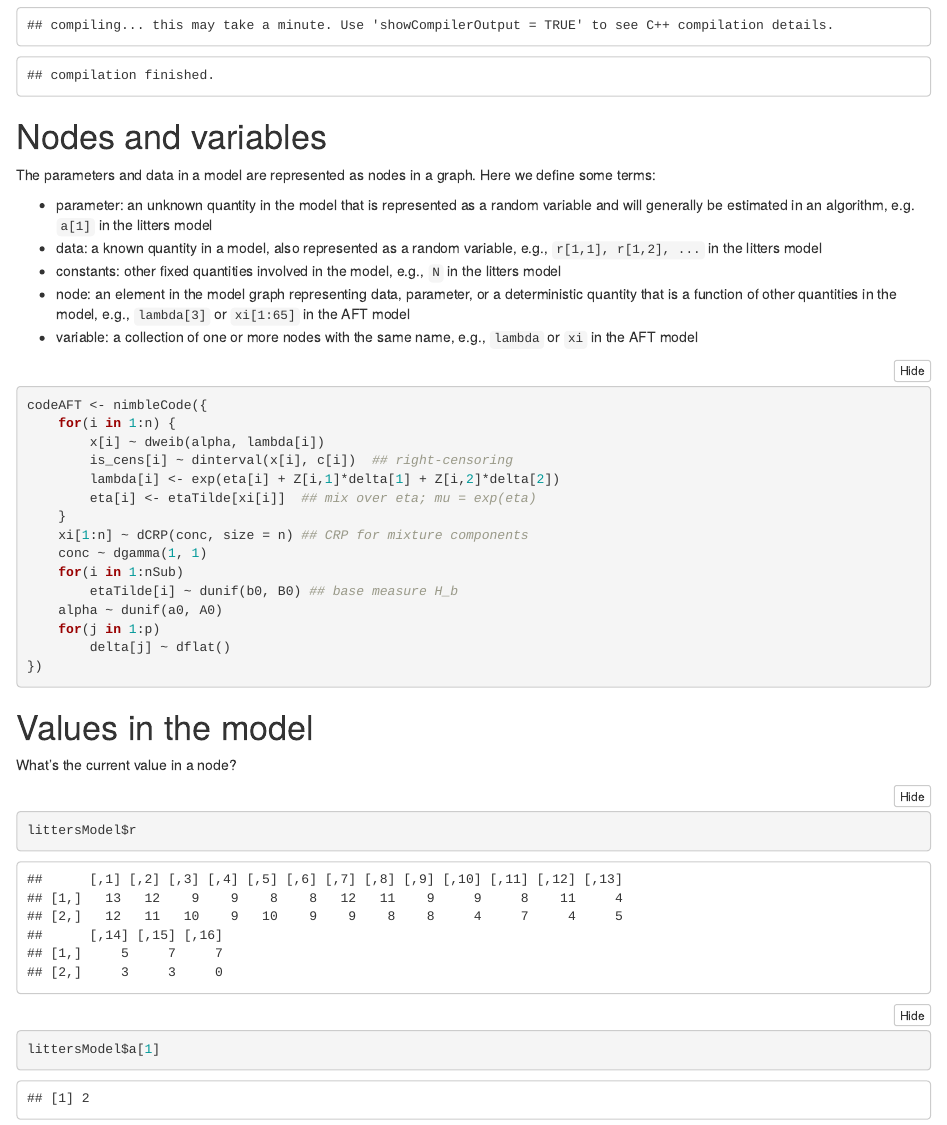
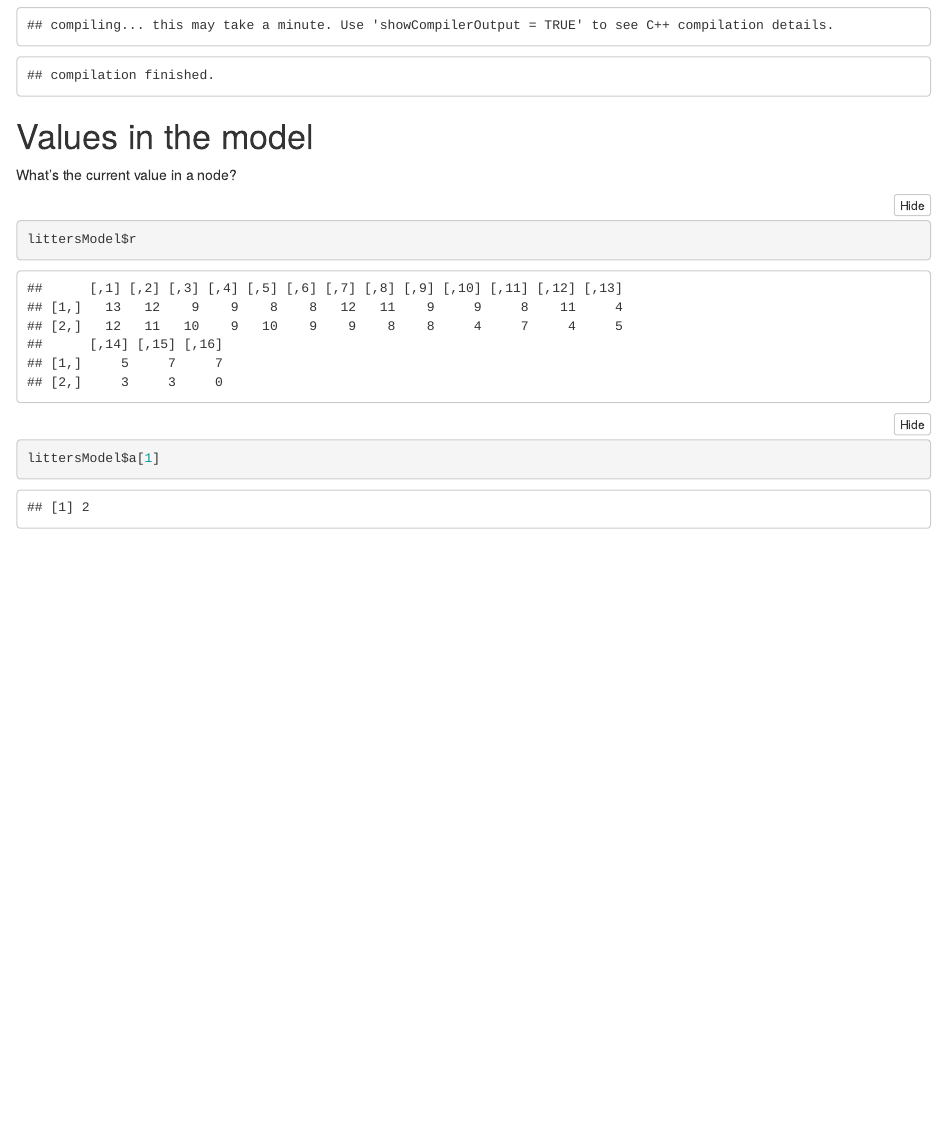
Before and after one commit to nimble-training/nimble-enar-2020, an R Markdown document (modules/11_operating_model.Rmd): the page in a window 1100 px wide, from 1420 px down. The pictures show the output file modules/11_operating_model.html that the author committed with the source, opened offline.

Commit message:
mostly final materials

````diff
--- a/modules/11_operating_model.Rmd
+++ b/modules/11_operating_model.Rmd
@@ -48,33 +48,6 @@ littersCode <- nimbleCode({
 ```{r, litters-compile}
 ```
 
-# Nodes and variables
-
-The parameters and data in a model are represented as nodes in a graph. Here we define some terms:
-
- - parameter: an unknown quantity in the model that is represented as a random variable and will generally be estimated in an algorithm, e.g. `a[1]` in the litters model
- - data: a known quantity in a model, also represented as a random variable, e.g., `r[1,1], r[1,2], ...` in the litters model
- - constants: other fixed quantities involved in the model, e.g., `N` in the litters model
- - node: an element in the model graph representing data, parameter, or a deterministic quantity that is a function of other quantities in the model, e.g., `lambda[3]` or `xi[1:65]` in the AFT model
- - variable: a collection of one or more nodes with the same name, e.g., `lambda` or `xi` in the AFT model
-
-```{r, AFT-code, eval=FALSE}
-codeAFT <- nimbleCode({
-    for(i in 1:n) {
-        x[i] ~ dweib(alpha, lambda[i])
-        is_cens[i] ~ dinterval(x[i], c[i])  ## right-censoring
-        lambda[i] <- exp(eta[i] + Z[i,1]*delta[1] + Z[i,2]*delta[2])
-        eta[i] <- etaTilde[xi[i]]  ## mix over eta; mu = exp(eta)
-    }
-    xi[1:n] ~ dCRP(conc, size = n) ## CRP for mixture components
-    conc ~ dgamma(1, 1)
-    for(i in 1:nSub)
-        etaTilde[i] ~ dunif(b0, B0) ## base measure H_b
-    alpha ~ dunif(a0, A0)
-    for(j in 1:p)
-        delta[j] ~ dflat()
-})
-```
 
 # Values in the model
 
````
Also changed, not shown: modules/2_bugs_language.Rmd (+2 -2 lines), modules/3_build_model.Rmd (+1 -0 lines), modules/9_survival_analysis.Rmd (+1 -1 lines), overview.Rmd (+2 -2 lines), README.md, modules/11_operating_model.html, modules/11_operating_model_slides.html, modules/2_bugs_language.html, modules/2_bugs_language_slides.html, modules/3_build_model.html, modules/3_build_model_slides.html, modules/9_survival_analysis.html, modules/9_survival_analysis_slides.html, overview.html, 1 more files.
